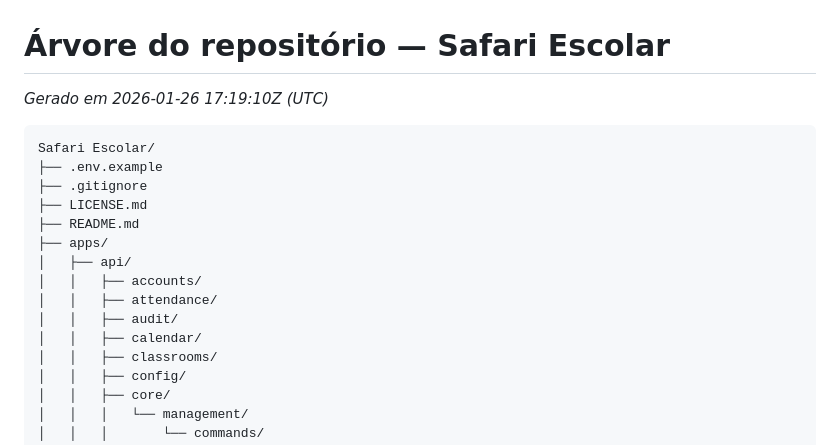
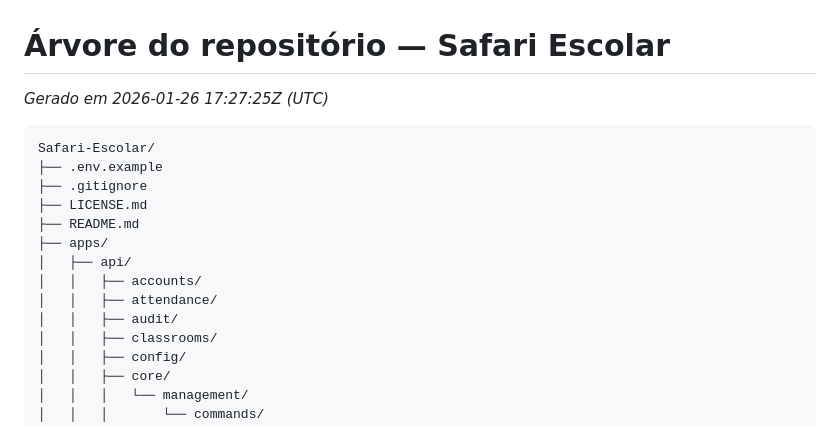
Before and after one commit to pedrobritx/Safari-Escolar, a Markdown page: docs/tree.md, the part around one of its changes. GitHub-like rendering.

````diff
--- a/docs/tree.md
+++ b/docs/tree.md
@@ -1,8 +1,8 @@
 # Árvore do repositório — Safari Escolar
-*Gerado em 2026-01-26 17:19:10Z (UTC)*
+*Gerado em 2026-01-26 17:27:25Z (UTC)*
 
 ```
-Safari Escolar/
+Safari-Escolar/
 ├── .env.example
 ├── .gitignore
 ├── LICENSE.md
@@ -12,7 +12,6 @@ Safari Escolar/
 │   │   ├── accounts/
 │   │   ├── attendance/
 │   │   ├── audit/
-│   │   ├── calendar/
 │   │   ├── classrooms/
 │   │   ├── config/
 │   │   ├── core/
````
Also changed, not shown: other parts of docs/tree.md (+13 -9 lines).
